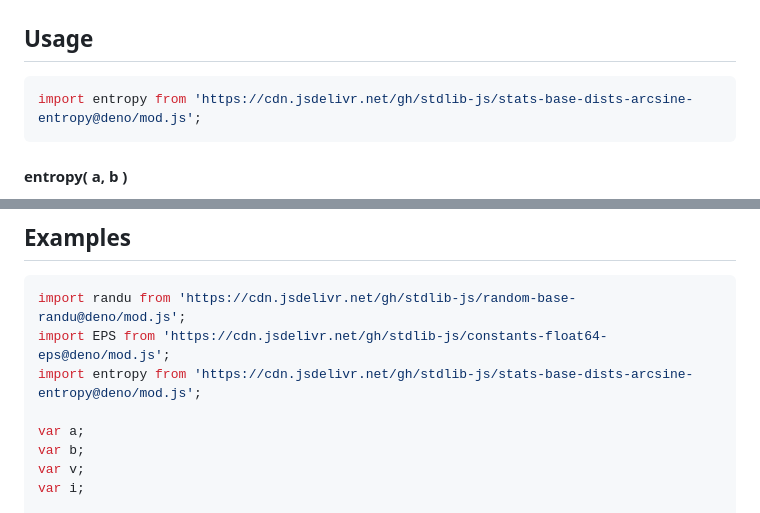
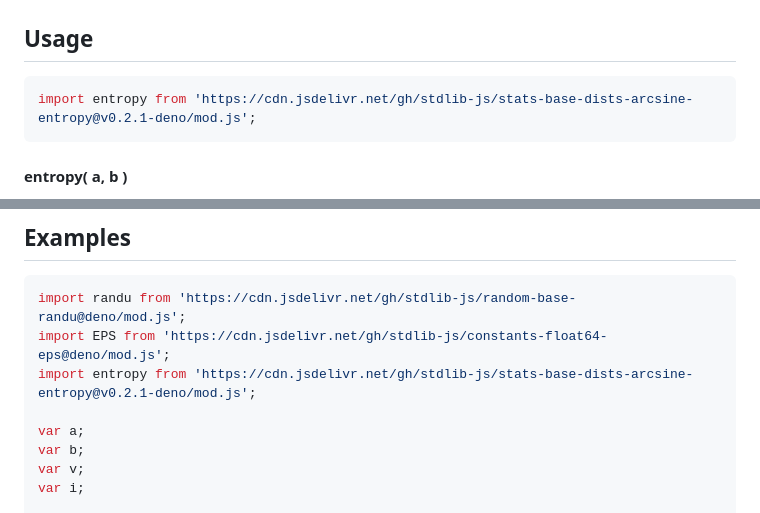
Before and after one commit to stdlib-js/stats-base-dists-arcsine-entropy, a Markdown page: README.md, 2 parts joined by grey strips. Rendered like a GitHub page.

Commit message:
Update README.md for Deno bundle v0.2.1

````diff
--- a/README.md
+++ b/README.md
@@ -67,7 +67,7 @@ h\left( X \right) = \ln {\tfrac{\pi}{4}}
 ## Usage
 
 ```javascript
-import entropy from 'https://cdn.jsdelivr.net/gh/stdlib-js/stats-base-dists-arcsine-entropy@deno/mod.js';
+import entropy from 'https://cdn.jsdelivr.net/gh/stdlib-js/stats-base-dists-arcsine-entropy@v0.2.1-deno/mod.js';
 ```
 
 #### entropy( a, b )
@@ -128,7 +128,7 @@ y = entropy( 3.0, 3.0 );
 ```javascript
 import randu from 'https://cdn.jsdelivr.net/gh/stdlib-js/random-base-randu@deno/mod.js';
 import EPS from 'https://cdn.jsdelivr.net/gh/stdlib-js/constants-float64-eps@deno/mod.js';
-import entropy from 'https://cdn.jsdelivr.net/gh/stdlib-js/stats-base-dists-arcsine-entropy@deno/mod.js';
+import entropy from 'https://cdn.jsdelivr.net/gh/stdlib-js/stats-base-dists-arcsine-entropy@v0.2.1-deno/mod.js';
 
 var a;
 var b;
````
